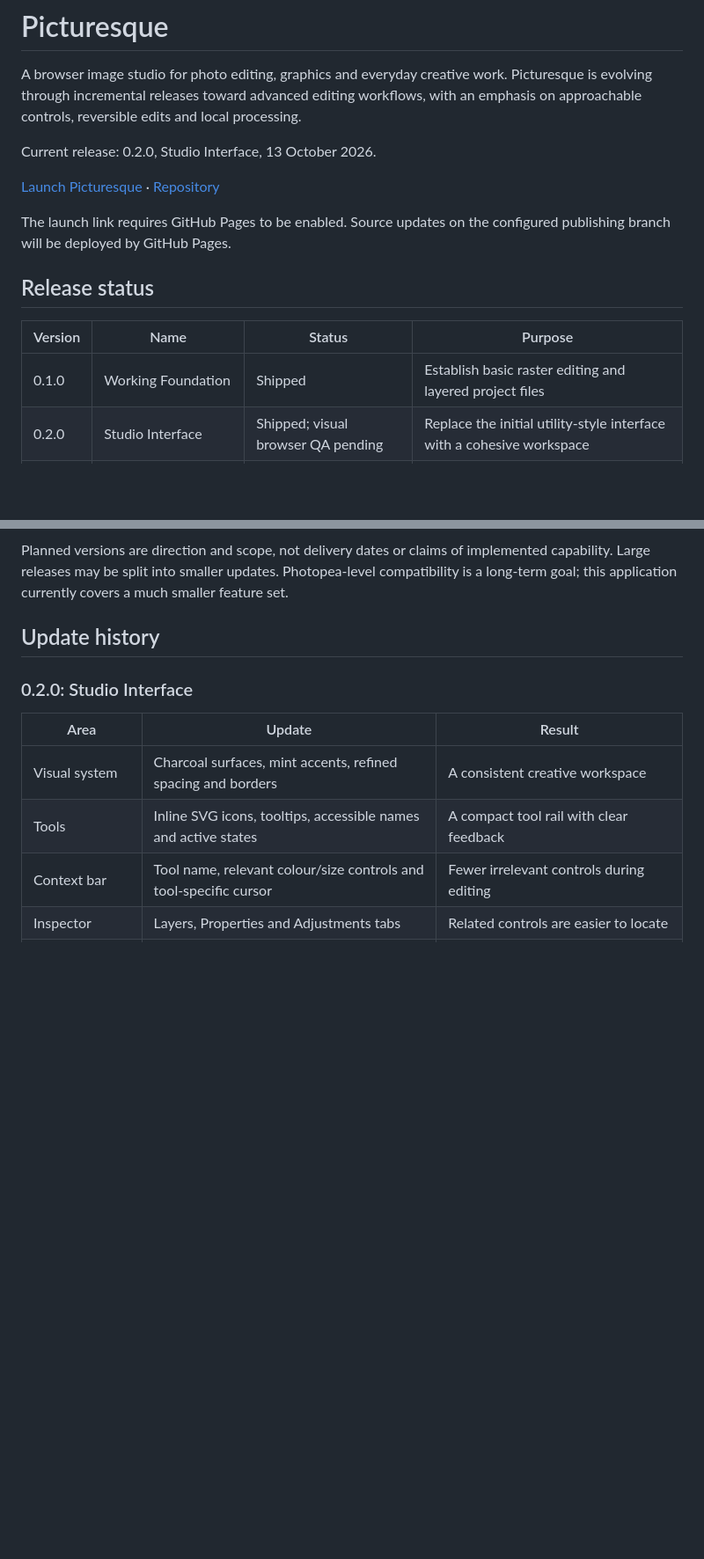
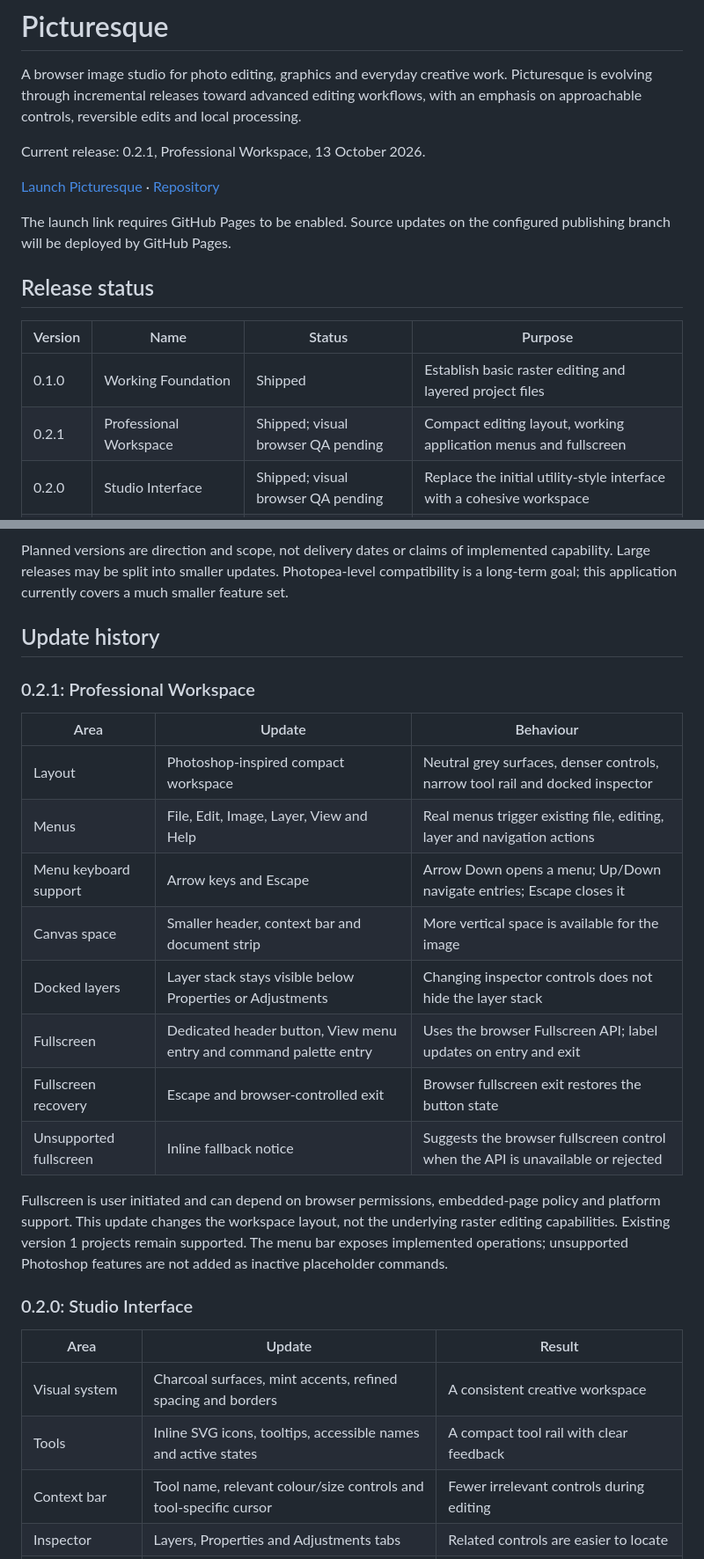
Before and after one commit to Averydimbulb79/Picturesque, a Markdown page: README.md, 2 parts joined by grey strips. Shown at 88% size. GitHub-like rendering; blank space fills up the shorter version.

Commit message:
Document professional workspace and fullscreen update

```diff
--- a/README.md
+++ b/README.md
@@ -2,7 +2,7 @@
 
 A browser image studio for photo editing, graphics and everyday creative work. Picturesque is evolving through incremental releases toward advanced editing workflows, with an emphasis on approachable controls, reversible edits and local processing.
 
-Current release: 0.2.0, Studio Interface, 13 October 2026.
+Current release: 0.2.1, Professional Workspace, 13 October 2026.
 
 [Launch Picturesque](https://averydimbulb79.github.io/Picturesque/) · [Repository](https://github.com/Averydimbulb79/Picturesque)
 
@@ -13,6 +13,7 @@ The launch link requires GitHub Pages to be enabled. Source updates on the confi
 | Version | Name | Status | Purpose |
 |---|---|---|---|
 | 0.1.0 | Working Foundation | Shipped | Establish basic raster editing and layered project files |
+| 0.2.1 | Professional Workspace | Shipped; visual browser QA pending | Compact editing layout, working application menus and fullscreen |
 | 0.2.0 | Studio Interface | Shipped; visual browser QA pending | Replace the initial utility-style interface with a cohesive workspace |
 | 0.3.0 | Reliable Foundation | Planned next | Improve document state, recovery, navigation and rendering |
 | 0.4.0 | Editable Objects | Planned | Keep text and shapes editable; introduce direct transforms |
@@ -26,6 +27,22 @@ The launch link requires GitHub Pages to be enabled. Source updates on the confi
 Planned versions are direction and scope, not delivery dates or claims of implemented capability. Large releases may be split into smaller updates. Photopea-level compatibility is a long-term goal; this application currently covers a much smaller feature set.
 
 ## Update history
+
+### 0.2.1: Professional Workspace
+
+| Area | Update | Behaviour |
+|---|---|---|
+| Layout | Photoshop-inspired compact workspace | Neutral grey surfaces, denser controls, narrow tool rail and docked inspector |
+| Menus | File, Edit, Image, Layer, View and Help | Real menus trigger existing file, editing, layer and navigation actions |
+| Menu keyboard support | Arrow keys and Escape | Arrow Down opens a menu; Up/Down navigate entries; Escape closes it |
+| Canvas space | Smaller header, context bar and document strip | More vertical space is available for the image |
+| Docked layers | Layer stack stays visible below Properties or Adjustments | Changing inspector controls does not hide the layer stack |
+| Fullscreen | Dedicated header button, View menu entry and command palette entry | Uses the browser Fullscreen API; label updates on entry and exit |
+| Fullscreen recovery | Escape and browser-controlled exit | Browser fullscreen exit restores the button state |
+| Unsupported fullscreen | Inline fallback notice | Suggests the browser fullscreen control when the API is unavailable or rejected |
+
+Fullscreen is user initiated and can depend on browser permissions, embedded-page policy and platform support. This update changes the workspace layout, not the underlying raster editing capabilities. Existing version 1 projects remain supported. The menu bar exposes implemented operations; unsupported Photoshop features are not added as inactive placeholder commands.
+
 
 ### 0.2.0: Studio Interface
 
```
